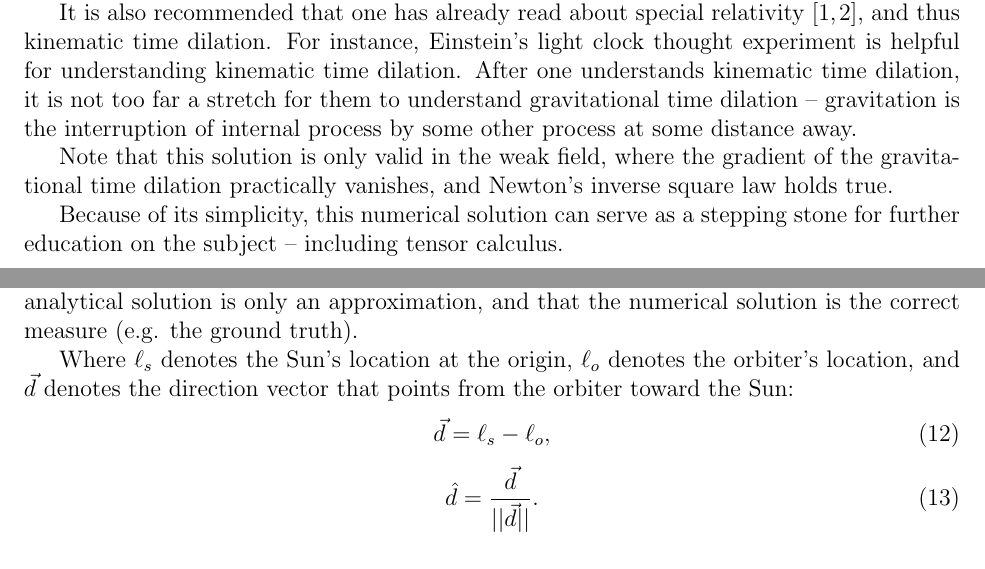
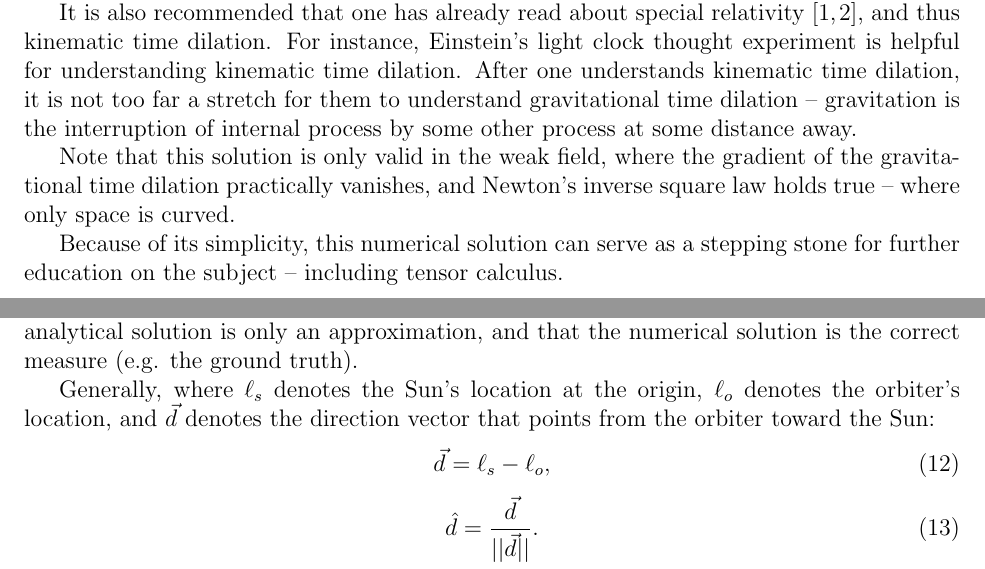
Before and after one commit to sjhalayka/gr_paper, a LaTeX paper (bezier_escape.tex): two parts of pages 1 and 3 of 5, joined at a grey line, cut so that both start at the same text. Compiled offline with pdfLaTeX.

Commit message:
Add files via upload

```diff
--- a/bezier_escape.tex
+++ b/bezier_escape.tex
@@ -45,7 +45,7 @@ It is also recommended that one has already read about special relativity \cite{
 For instance, Einstein's light clock thought experiment is helpful for understanding kinematic time dilation.
 After one understands kinematic time dilation, it is not too far a stretch for them to understand gravitational time dilation -- gravitation is the interruption of internal process by some other process at some distance away.
 
-Note that this solution is only valid in the weak field, where the gradient of the gravitational time dilation practically vanishes, and Newton's inverse square law holds true.
+Note that this solution is only valid in the weak field, where the gradient of the gravitational time dilation practically vanishes, and Newton's inverse square law holds true -- where only space is curved.
 
 Because of its simplicity, this numerical solution can serve as a stepping stone for further education on the subject -- including tensor calculus.
 
@@ -132,7 +132,7 @@ We assume that the communication system is symmetric, and so the distance from t
 The numerically predicted amount is like $10^{-4}$ seconds, which is practically identical to the amount given by the analytical solution.
 Note that the analytical solution is only an approximation, and that the numerical solution is the correct measure (e.g. the ground truth).
 
-Where $\ell_s$ denotes the Sun's location at the origin, $\ell_o$ denotes the orbiter's location, and $\vec{d}$ denotes the direction vector that points from the orbiter toward the Sun:
+Generally, where $\ell_s$ denotes the Sun's location at the origin, $\ell_o$ denotes the orbiter's location, and $\vec{d}$ denotes the direction vector that points from the orbiter toward the Sun:
 \begin{equation}
 \label{direction_vector}
 \vec{d} = \ell_{s} - \ell_{o},
```
Also changed, not shown: bezier_escape.pdf.
